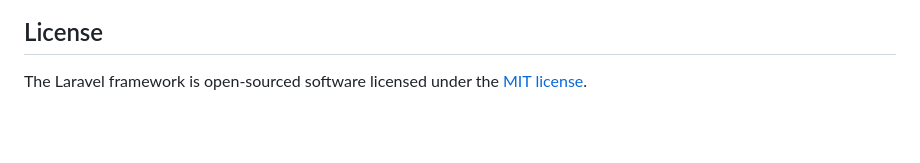
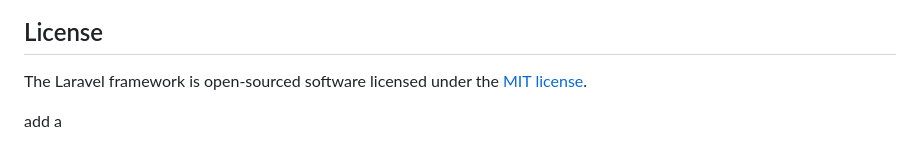
Before and after one commit to TBCsasaki-rio/team4, a Markdown page: README.md, the part around the change. GitHub-like rendering; blank space fills up the shorter version.

Commit message:
README.md add a

```diff
--- a/README.md
+++ b/README.md
@@ -57,3 +57,5 @@ If you discover a security vulnerability within Laravel, please send an e-mail t
 ## License
 
 The Laravel framework is open-sourced software licensed under the [MIT license](https://opensource.org/licenses/MIT).
+
+add a
```
